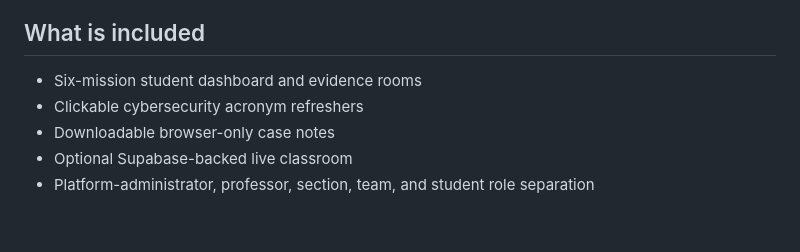
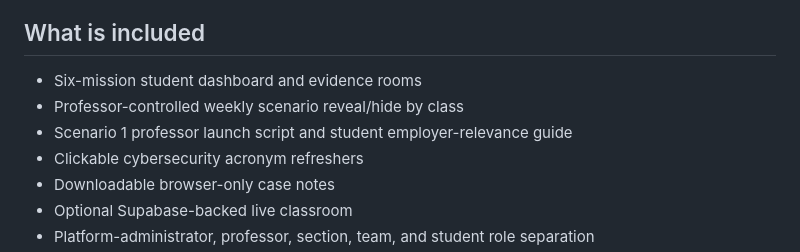
Before and after one commit to emilyemo/coolhack-cyber-academy, a Markdown page: README.md, the part around the change. GitHub-like rendering; blank space fills up the shorter version.

Commit message:
Add weekly scenario controls: README.md

```diff
--- a/README.md
+++ b/README.md
@@ -13,6 +13,8 @@ individual reflections.
 ## What is included
 
 - Six-mission student dashboard and evidence rooms
+- Professor-controlled weekly scenario reveal/hide by class
+- Scenario 1 professor launch script and student employer-relevance guide
 - Clickable cybersecurity acronym refreshers
 - Downloadable browser-only case notes
 - Optional Supabase-backed live classroom
```
